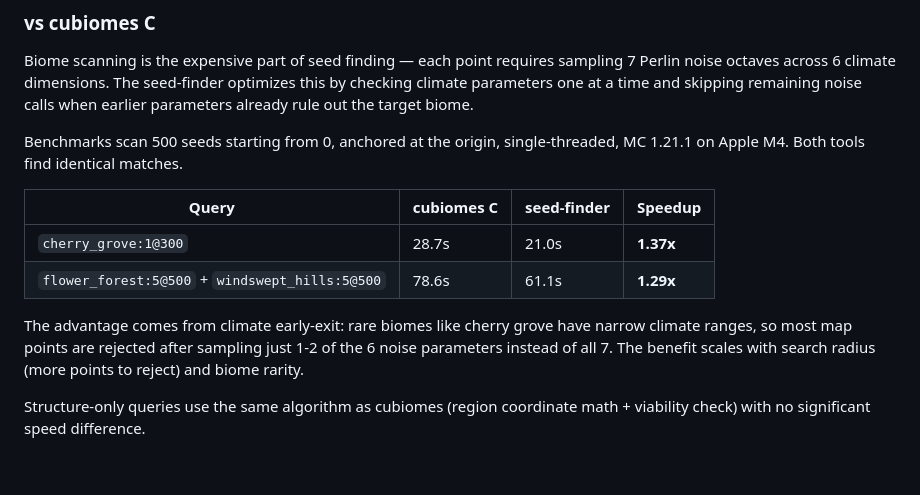
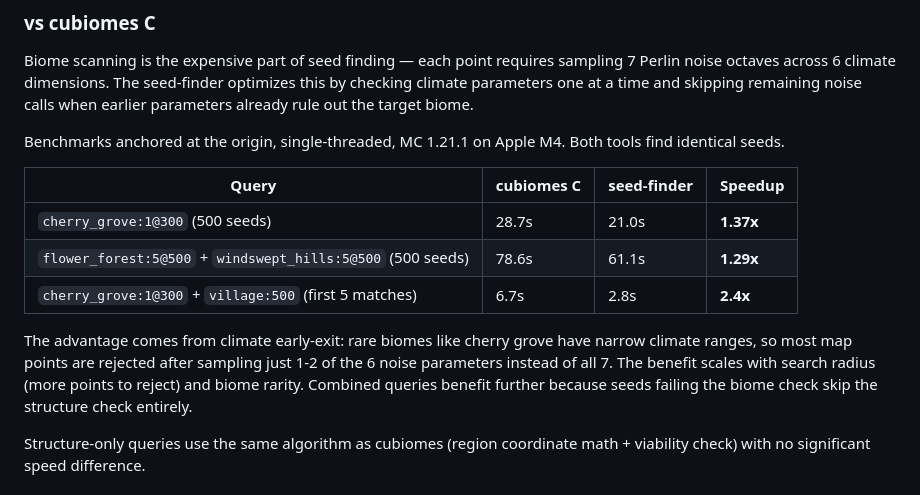
Before and after one commit to kljensen/minecraft-seed-finder, a Markdown page: README.md, the part around the change. GitHub-like rendering; blank space fills up the shorter version.

Commit message:
docs: add combined biome+structure benchmark (2.4x vs cubiomes)

```diff
--- a/README.md
+++ b/README.md
@@ -130,18 +130,20 @@ sampling 7 Perlin noise octaves across 6 climate dimensions. The seed-finder
 optimizes this by checking climate parameters one at a time and skipping
 remaining noise calls when earlier parameters already rule out the target biome.
 
-Benchmarks scan 500 seeds starting from 0, anchored at the origin, single-threaded,
-MC 1.21.1 on Apple M4. Both tools find identical matches.
+Benchmarks anchored at the origin, single-threaded, MC 1.21.1 on Apple M4.
+Both tools find identical seeds.
 
 | Query | cubiomes C | seed-finder | Speedup |
 |-------|-----------|-------------|---------|
-| `cherry_grove:1@300` | 28.7s | 21.0s | **1.37x** |
-| `flower_forest:5@500` + `windswept_hills:5@500` | 78.6s | 61.1s | **1.29x** |
+| `cherry_grove:1@300` (500 seeds) | 28.7s | 21.0s | **1.37x** |
+| `flower_forest:5@500` + `windswept_hills:5@500` (500 seeds) | 78.6s | 61.1s | **1.29x** |
+| `cherry_grove:1@300` + `village:500` (first 5 matches) | 6.7s | 2.8s | **2.4x** |
 
 The advantage comes from climate early-exit: rare biomes like cherry grove have
 narrow climate ranges, so most map points are rejected after sampling just 1-2
 of the 6 noise parameters instead of all 7. The benefit scales with search
-radius (more points to reject) and biome rarity.
+radius (more points to reject) and biome rarity. Combined queries benefit
+further because seeds failing the biome check skip the structure check entirely.
 
 Structure-only queries use the same algorithm as cubiomes (region coordinate
 math + viability check) with no significant speed difference.
```
